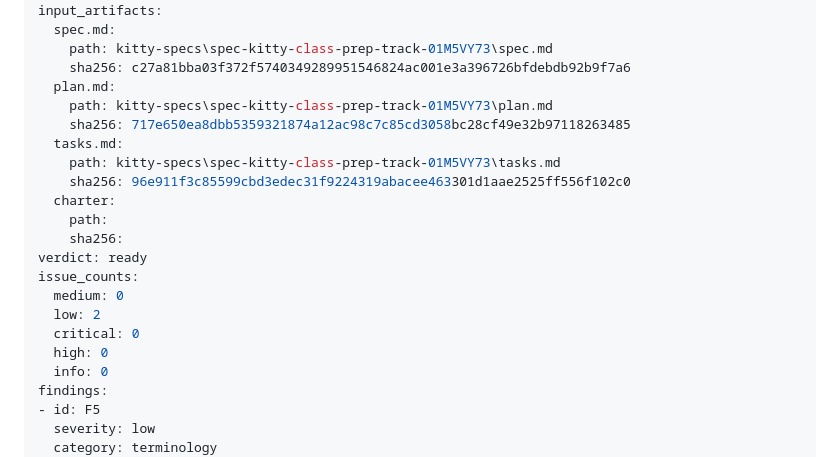
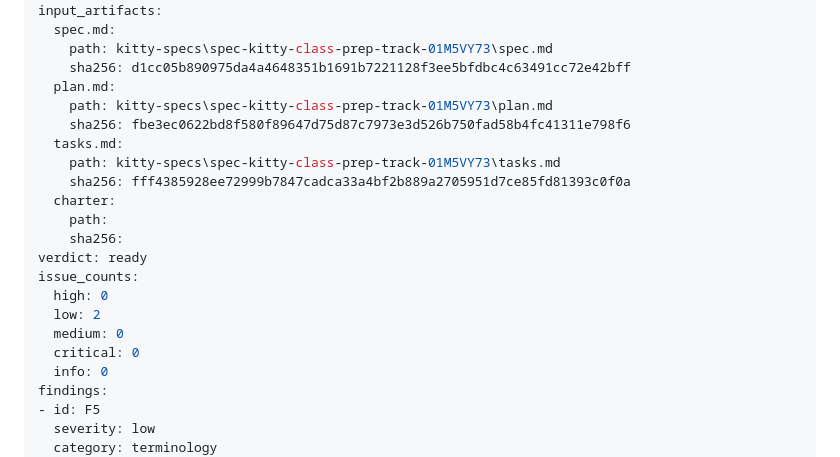
Before and after one commit to jru89/speckitty_elearning, a Markdown page: kitty-specs/spec-kitty-class-prep-track-01M5VY73/analysis-report.md, the part around one of its changes. Drawn GitHub-style.

Commit message:
docs(record-analysis): record analysis report for mission spec-kitty-class-prep-track-01M5VY73

```diff
--- a/kitty-specs/spec-kitty-class-prep-track-01M5VY73/analysis-report.md
+++ b/kitty-specs/spec-kitty-class-prep-track-01M5VY73/analysis-report.md
@@ -9,22 +9,22 @@ analyzer_agent: unknown
 input_artifacts:
   spec.md:
     path: kitty-specs\spec-kitty-class-prep-track-01M5VY73\spec.md
-    sha256: c27a81bba03f372f5740349289951546824ac001e3a396726bfdebdb92b9f7a6
+    sha256: d1cc05b890975da4a4648351b1691b7221128f3ee5bfdbc4c63491cc72e42bff
   plan.md:
     path: kitty-specs\spec-kitty-class-prep-track-01M5VY73\plan.md
-    sha256: 717e650ea8dbb5359321874a12ac98c7c85cd3058bc28cf49e32b97118263485
+    sha256: fbe3ec0622bd8f580f89647d75d87c7973e3d526b750fad58b4fc41311e798f6
   tasks.md:
     path: kitty-specs\spec-kitty-class-prep-track-01M5VY73\tasks.md
-    sha256: 96e911f3c85599cbd3edec31f9224319abacee463301d1aae2525ff556f102c0
+    sha256: fff4385928ee72999b7847cadca33a4bf2b889a2705951d7ce85fd81393c0f0a
   charter:
     path:
     sha256:
 verdict: ready
 issue_counts:
+  high: 0
+  low: 2
   medium: 0
-  low: 2
   critical: 0
-  high: 0
   info: 0
 findings:
 - id: F5
```
Also changed, not shown: other parts of kitty-specs/spec-kitty-class-prep-track-01M5VY73/analysis-report.md (+1 -1 lines).
